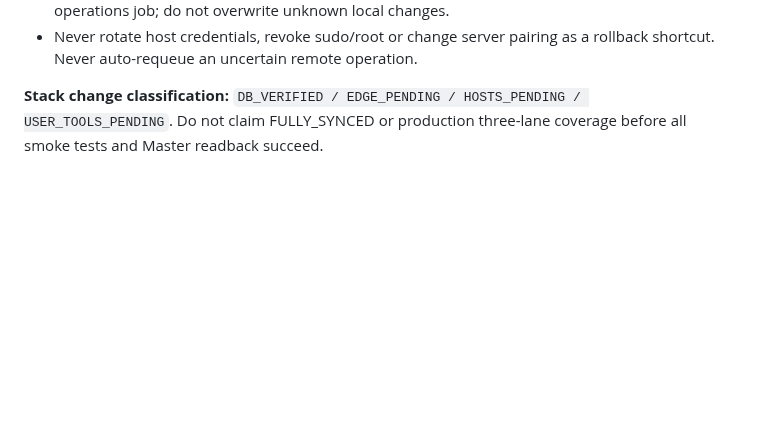
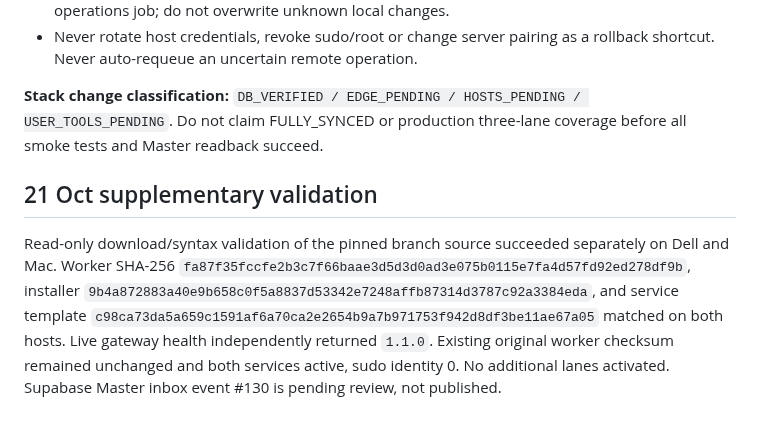
Before and after one commit to karanzing1992/engagement-core, a Markdown page: docs/GENERIC_SSH_THREE_LANES_ROLLOUT_20261021.md, the part around the change. GitHub-like rendering; blank space fills up the shorter version.

Commit message:
docs: confirm pinned three-lane release smoke-tested read-only on both Linux hosts

```diff
--- a/docs/GENERIC_SSH_THREE_LANES_ROLLOUT_20261021.md
+++ b/docs/GENERIC_SSH_THREE_LANES_ROLLOUT_20261021.md
@@ -45,3 +45,7 @@
 - Never rotate host credentials, revoke sudo/root or change server pairing as a rollback shortcut. Never auto-requeue an uncertain remote operation.
 
 **Stack change classification:** `DB_VERIFIED / EDGE_PENDING / HOSTS_PENDING / USER_TOOLS_PENDING`. Do not claim FULLY_SYNCED or production three-lane coverage before all smoke tests and Master readback succeed.
+
+## 21 Oct supplementary validation
+
+Read-only download/syntax validation of the pinned branch source succeeded separately on Dell and Mac. Worker SHA-256 `fa87f35fccfe2b3c7f66baae3d5d3d0ad3e075b0115e7fa4d57fd92ed278df9b`, installer `9b4a872883a40e9b658c0f5a8837d53342e7248affb87314d3787c92a3384eda`, and service template `c98ca73da5a659c1591af6a70ca2e2654b9a7b971753f942d8df3be11ae67a05` matched on both hosts. Live gateway health independently returned `1.1.0`. Existing original worker checksum remained unchanged and both services active, sudo identity 0. No additional lanes activated. Supabase Master inbox event #130 is pending review, not published.
```
